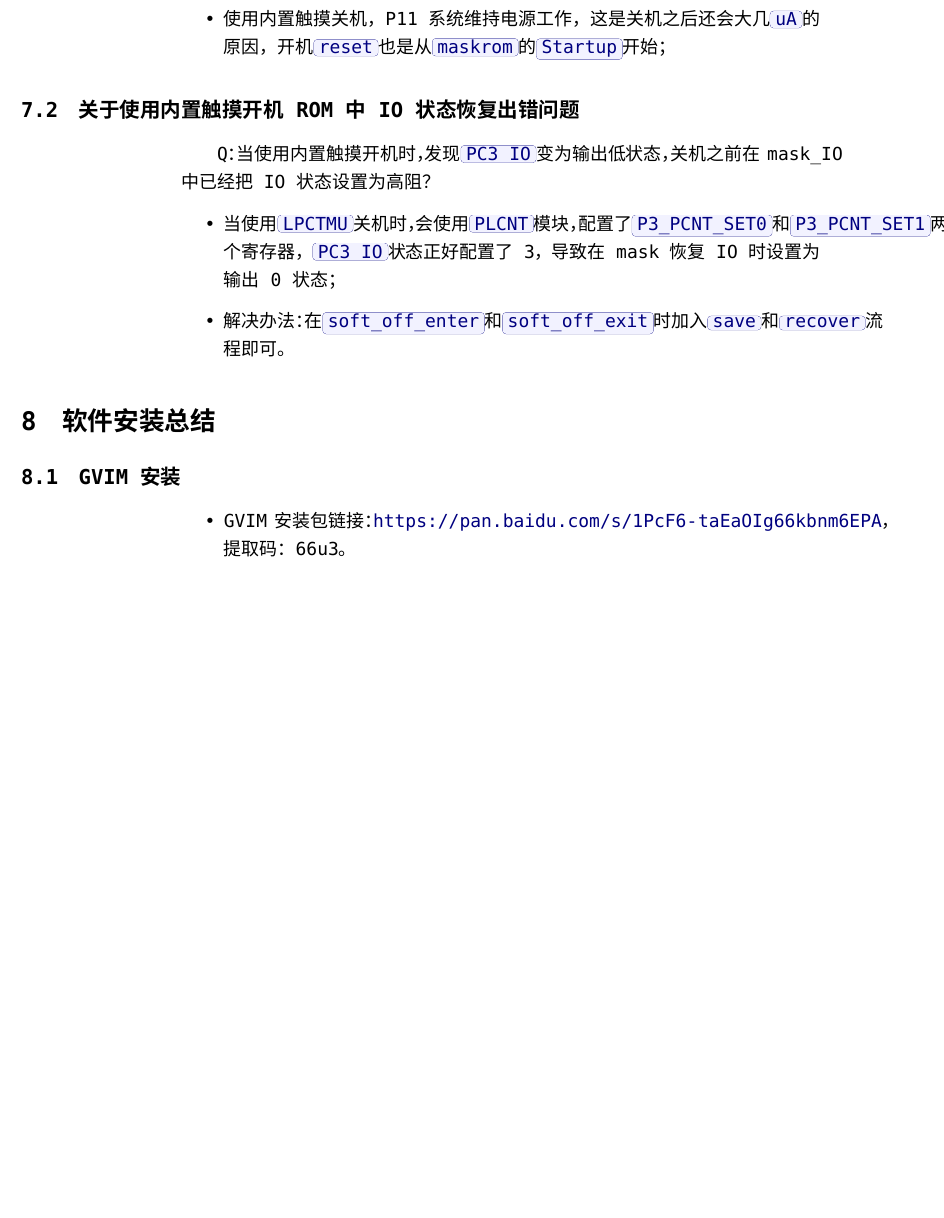
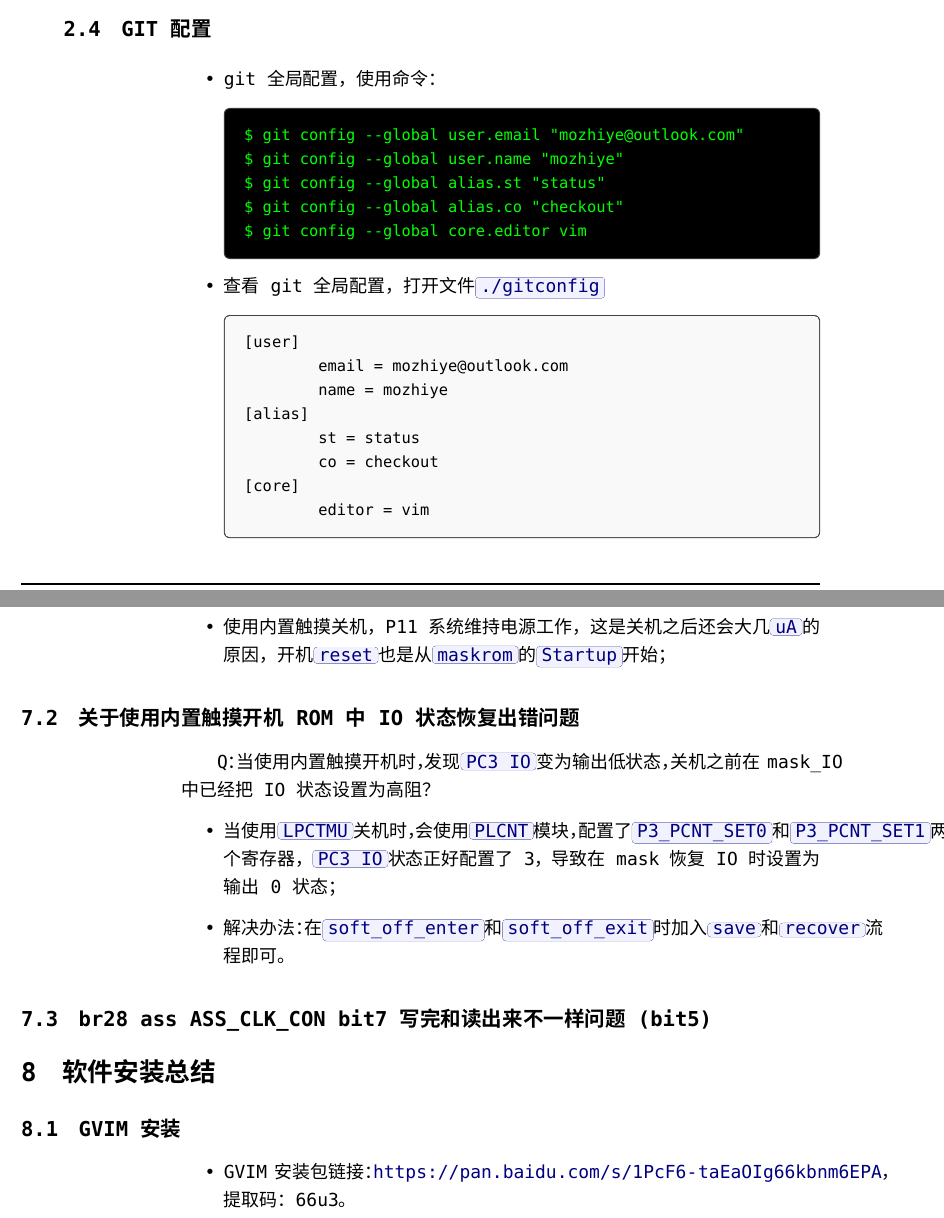
Before and after one commit to mozhiye/zhiye_note, a LaTeX document (git.tex, which reads 003_git_note/git_note.tex, 008_system_work_note/system_work_note.tex): part of page 21 of 24 before the commit and two parts of pages 15 and 21 of 24 after it, the two joined at a grey line, cut at the place of the change, the shorter picture padded with empty space. Compiled offline with XeLaTeX; a missing font is replaced by an installed copy or a similar font.

Commit message:
[dev]: add system note;

```diff
--- a/003_git_note/git_note.tex
+++ b/003_git_note/git_note.tex
@@ -249,5 +249,26 @@ repo命令：
 ± repo forall -c git checkout 'master@{2020-07-15 12:44}'
 \end{commandbox}
 
+\subsection{GIT配置}
+\item git全局配置，使用命令：
+\begin{commandbox}
+$ git config --global user.email "mozhiye@outlook.com"
+$ git config --global user.name "mozhiye"
+$ git config --global alias.st "status"
+$ git config --global alias.co "checkout"
+$ git config --global core.editor vim
+\end{commandbox}
+
+\item 查看git全局配置，打开文件\emphasizebox{./gitconfig}
+\begin{messagebox}
+[user]
+        email = mozhiye@outlook.com
+        name = mozhiye
+[alias]
+        st = status
+        co = checkout
+[core]
+        editor = vim
+\end{messagebox}
 
 \end{itemize}
--- a/008_system_work_note/system_work_note.tex
+++ b/008_system_work_note/system_work_note.tex
@@ -12,3 +12,5 @@ Q：当使用内置触摸开机时，发现\emphasizebox{PC3 IO}变为输出低
     \item 当使用\emphasizebox{LPCTMU}关机时，会使用\emphasizebox{PLCNT}模块，配置了\emphasizebox{P3\_PCNT\_SET0}和\emphasizebox{P3\_PCNT\_SET1}两个寄存器，\emphasizebox{PC3 IO}状态正好配置了3，导致在mask恢复IO时设置为输出0状态；
     \item 解决办法：在\emphasizebox{soft\_off\_enter}和\emphasizebox{soft\_off\_exit}时加入\emphasizebox{save}和\emphasizebox{recover}流程即可。
 \end{itemize}
+
+\subsection{br28 ass ASS\_CLK\_CON bit7写完和读出来不一样问题(bit5)}
```
